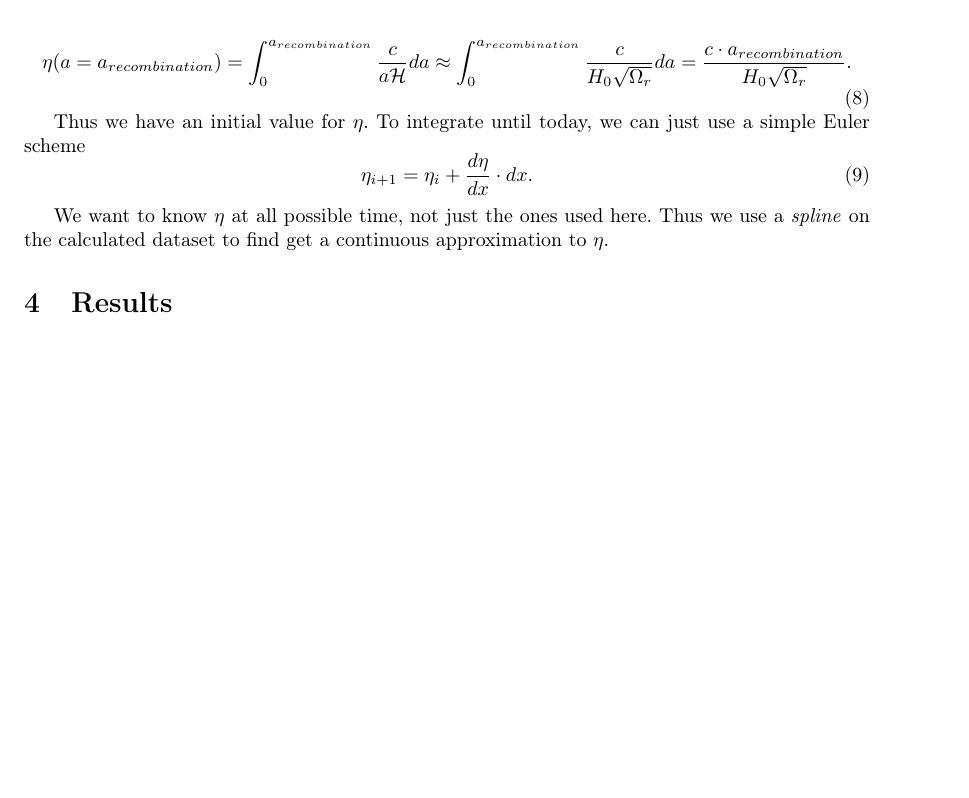
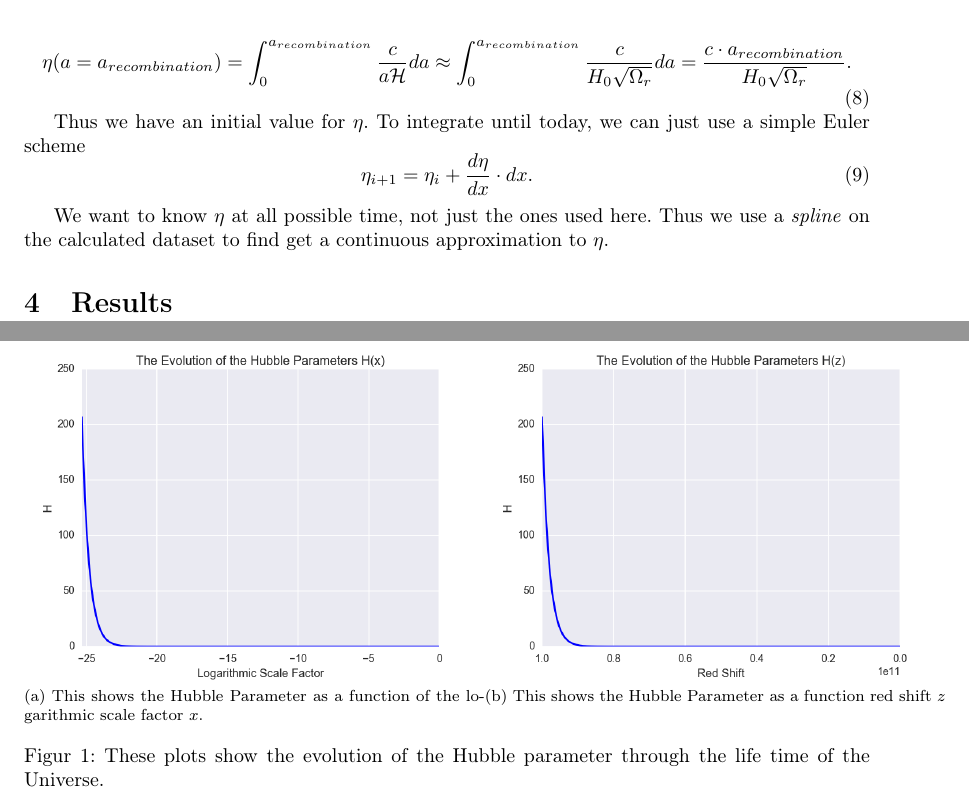
Before and after one commit to dulte/AST5220, a LaTeX document (milestone1/rapport/milestone1_daniehei.tex): part of page 2 of 2 before the commit and two parts of pages 2 and 3 of 3 after it, the two joined at a grey line, cut so that both start at the same text, the shorter picture padded with empty space. Compiled offline with pdfLaTeX.

Commit message:
Updates plots, and add two of them to the rapport

```diff
--- a/milestone1/rapport/milestone1_daniehei.tex
+++ b/milestone1/rapport/milestone1_daniehei.tex
@@ -17,7 +17,8 @@
 \usepackage{hyperref}
 \usepackage{titling}
 \usepackage{marvosym }
-\usepackage{subcaption}
+%\usepackage{subcaption}
+\usepackage{subfig}
 \usepackage[noabbrev]{cleveref}
 \usepackage{cite}
 
@@ -110,6 +111,14 @@ We want to know $\eta$ at all possible time, not just the ones used here. Thus w
 \section{Results}
 
 
+\begin{figure}[ht]
+     \centering
+     \subfloat[][This shows the Hubble Parameter as a function of the logarithmic scale factor $x$.]{\includegraphics[scale=0.4]{H.png}\label{fig:H}}
+     \subfloat[][This shows the Hubble Parameter as a function red shift $z$]{\includegraphics[scale=0.4]{H_z.png}\label{fig:H_z}}
+     \caption{These plots show the evolution of the Hubble parameter through the life time of the Universe.}
+     \label{fig:Hs}
+\end{figure}
+
 
 
 
```
Also changed, not shown: milestone1/rapport/H.png (added), milestone1/rapport/H_z.png (added), milestone1/rapport/Omega.png (added), milestone1/rapport/eta.png (added), milestone1/rapport/milestone1_daniehei.pdf, 1 other file.
